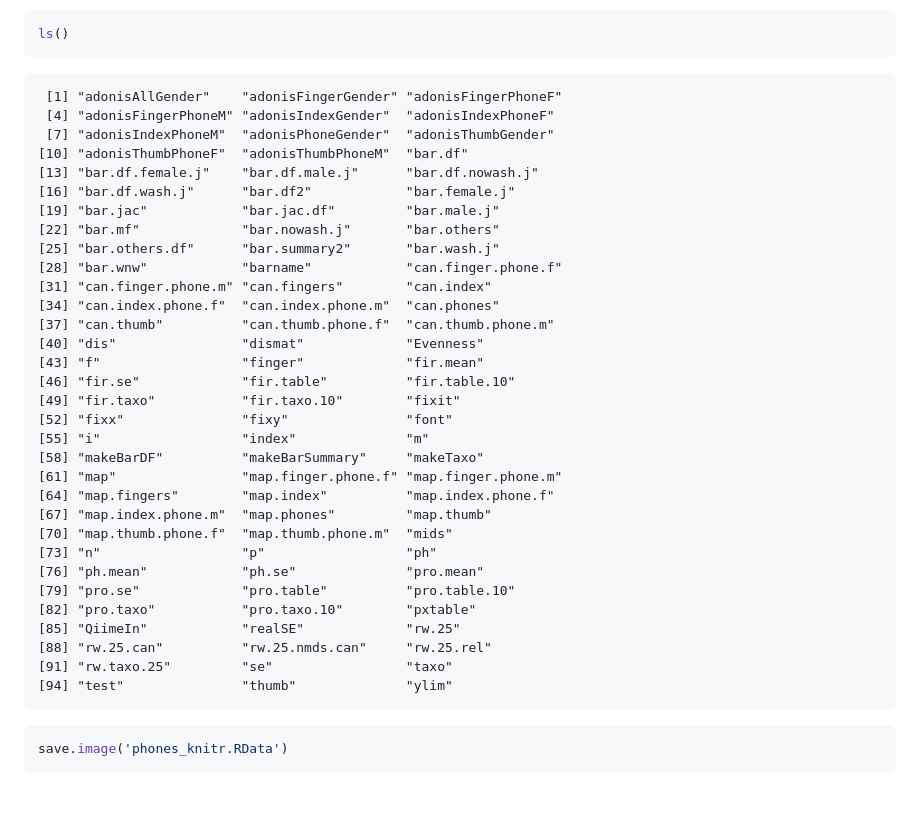
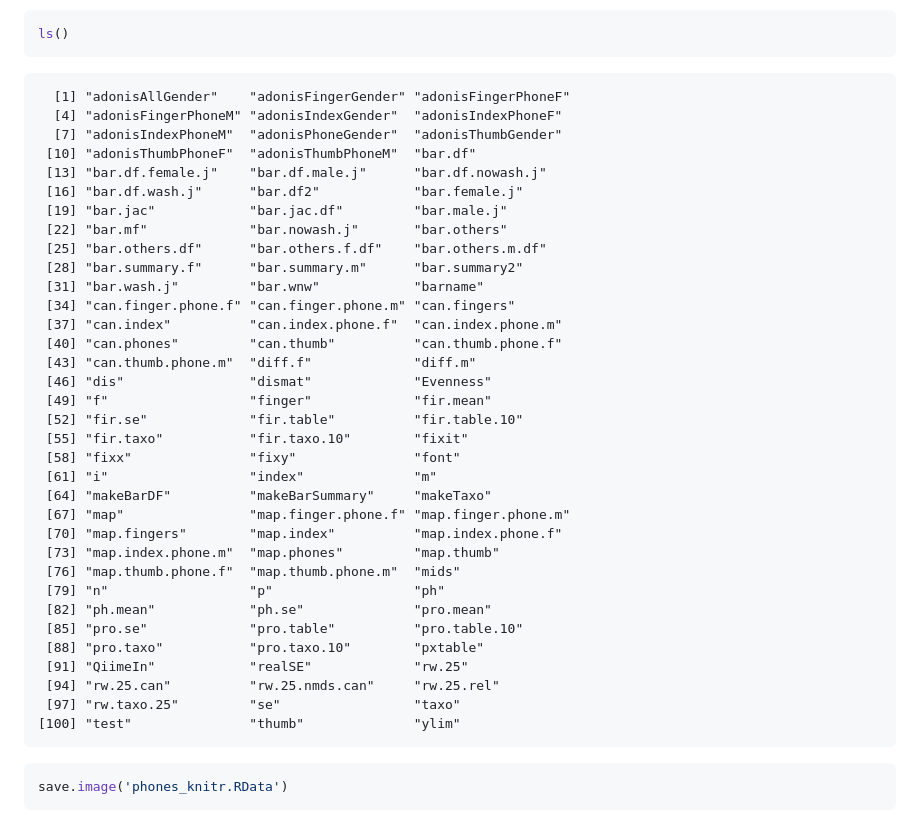
Before and after one commit to jfmeadow/Meadow_etal_Phones, a Markdown page: phones.md, the part around the change printed below. Drawn GitHub-style; blank space fills up the shorter version.

````diff
--- a/phones.md
+++ b/phones.md
@@ -1659,38 +1778,40 @@ ls()
 ```
 
 ```
- [1] "adonisAllGender"    "adonisFingerGender" "adonisFingerPhoneF"
- [4] "adonisFingerPhoneM" "adonisIndexGender"  "adonisIndexPhoneF"
- [7] "adonisIndexPhoneM"  "adonisPhoneGender"  "adonisThumbGender"
-[10] "adonisThumbPhoneF"  "adonisThumbPhoneM"  "bar.df"
-[13] "bar.df.female.j"    "bar.df.male.j"      "bar.df.nowash.j"
-[16] "bar.df.wash.j"      "bar.df2"            "bar.female.j"
-[19] "bar.jac"            "bar.jac.df"         "bar.male.j"
-[22] "bar.mf"             "bar.nowash.j"       "bar.others"
-[25] "bar.others.df"      "bar.summary2"       "bar.wash.j"
-[28] "bar.wnw"            "barname"            "can.finger.phone.f"
-[31] "can.finger.phone.m" "can.fingers"        "can.index"
-[34] "can.index.phone.f"  "can.index.phone.m"  "can.phones"
-[37] "can.thumb"          "can.thumb.phone.f"  "can.thumb.phone.m"
-[40] "dis"                "dismat"             "Evenness"
-[43] "f"                  "finger"             "fir.mean"
-[46] "fir.se"             "fir.table"          "fir.table.10"
-[49] "fir.taxo"           "fir.taxo.10"        "fixit"
-[52] "fixx"               "fixy"               "font"
-[55] "i"                  "index"              "m"
-[58] "makeBarDF"          "makeBarSummary"     "makeTaxo"
-[61] "map"                "map.finger.phone.f" "map.finger.phone.m"
-[64] "map.fingers"        "map.index"          "map.index.phone.f"
-[67] "map.index.phone.m"  "map.phones"         "map.thumb"
-[70] "map.thumb.phone.f"  "map.thumb.phone.m"  "mids"
-[73] "n"                  "p"                  "ph"
-[76] "ph.mean"            "ph.se"              "pro.mean"
-[79] "pro.se"             "pro.table"          "pro.table.10"
-[82] "pro.taxo"           "pro.taxo.10"        "pxtable"
-[85] "QiimeIn"            "realSE"             "rw.25"
-[88] "rw.25.can"          "rw.25.nmds.can"     "rw.25.rel"
-[91] "rw.taxo.25"         "se"                 "taxo"
-[94] "test"               "thumb"              "ylim"
+  [1] "adonisAllGender"    "adonisFingerGender" "adonisFingerPhoneF"
+  [4] "adonisFingerPhoneM" "adonisIndexGender"  "adonisIndexPhoneF"
+  [7] "adonisIndexPhoneM"  "adonisPhoneGender"  "adonisThumbGender"
+ [10] "adonisThumbPhoneF"  "adonisThumbPhoneM"  "bar.df"
+ [13] "bar.df.female.j"    "bar.df.male.j"      "bar.df.nowash.j"
+ [16] "bar.df.wash.j"      "bar.df2"            "bar.female.j"
+ [19] "bar.jac"            "bar.jac.df"         "bar.male.j"
+ [22] "bar.mf"             "bar.nowash.j"       "bar.others"
+ [25] "bar.others.df"      "bar.others.f.df"    "bar.others.m.df"
+ [28] "bar.summary.f"      "bar.summary.m"      "bar.summary2"
+ [31] "bar.wash.j"         "bar.wnw"            "barname"
+ [34] "can.finger.phone.f" "can.finger.phone.m" "can.fingers"
+ [37] "can.index"          "can.index.phone.f"  "can.index.phone.m"
+ [40] "can.phones"         "can.thumb"          "can.thumb.phone.f"
+ [43] "can.thumb.phone.m"  "diff.f"             "diff.m"
+ [46] "dis"                "dismat"             "Evenness"
+ [49] "f"                  "finger"             "fir.mean"
+ [52] "fir.se"             "fir.table"          "fir.table.10"
+ [55] "fir.taxo"           "fir.taxo.10"        "fixit"
+ [58] "fixx"               "fixy"               "font"
+ [61] "i"                  "index"              "m"
+ [64] "makeBarDF"          "makeBarSummary"     "makeTaxo"
+ [67] "map"                "map.finger.phone.f" "map.finger.phone.m"
+ [70] "map.fingers"        "map.index"          "map.index.phone.f"
+ [73] "map.index.phone.m"  "map.phones"         "map.thumb"
+ [76] "map.thumb.phone.f"  "map.thumb.phone.m"  "mids"
+ [79] "n"                  "p"                  "ph"
+ [82] "ph.mean"            "ph.se"              "pro.mean"
+ [85] "pro.se"             "pro.table"          "pro.table.10"
+ [88] "pro.taxo"           "pro.taxo.10"        "pxtable"
+ [91] "QiimeIn"            "realSE"             "rw.25"
+ [94] "rw.25.can"          "rw.25.nmds.can"     "rw.25.rel"
+ [97] "rw.taxo.25"         "se"                 "taxo"
+[100] "test"               "thumb"              "ylim"
 ```
 
 ```r
````
Also changed, not shown: other parts of phones.md (+119 -0 lines), figure/makeGenderToPhoneBarplot1.png (added), figure/makeGenderToPhoneBarplot2.png (added), 6 other files.
